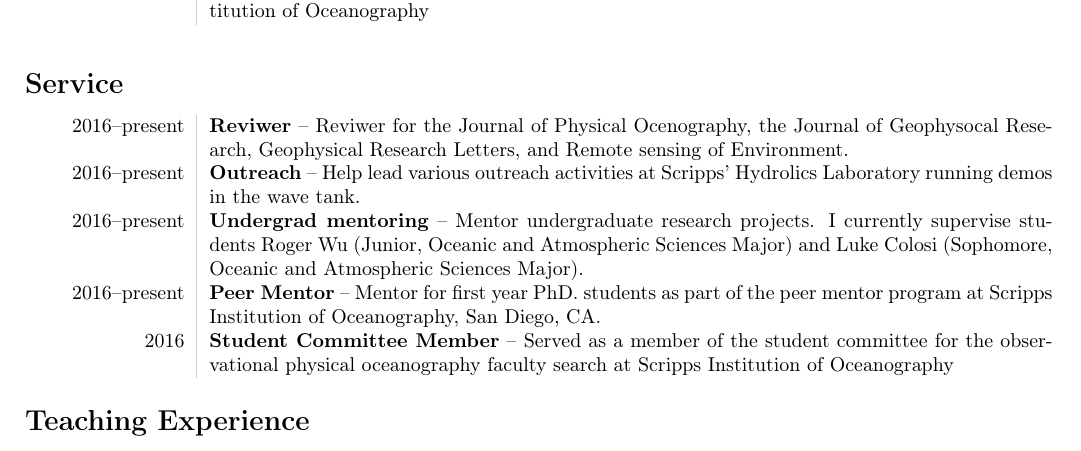
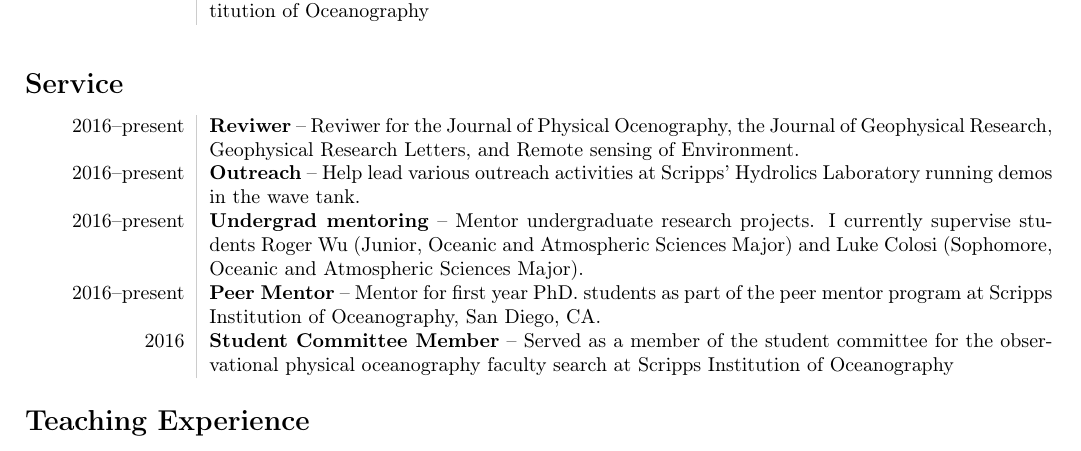
Before and after one commit to biavillas/villasboas_cv, a LaTeX CV (cv_villasboas.tex): part of page 2 of 3, cut so that both start at the same text. Compiled offline with pdfLaTeX.

Commit message:
fixes typo

```diff
--- a/cv_villasboas.tex
+++ b/cv_villasboas.tex
@@ -117,7 +117,7 @@ on the dynamics of well-mixed estuaries.\\
 \vspace{.3cm}
 \section*{Service}
 \begin{tabular}{L!{\VRule}R}
-2016--present & \textbf{Reviwer} -- Reviwer for the Journal of Physical Ocenography, the Journal of Geophysocal Research, Geophysical Research Letters, and Remote sensing of Environment.\\[5pt]
+2016--present & \textbf{Reviwer} -- Reviwer for the Journal of Physical Ocenography, the Journal of Geophysical Research, Geophysical Research Letters, and Remote sensing of Environment.\\[5pt]
 
 2016--present & \textbf{Outreach} -- Help lead various outreach activities at Scripps' Hydrolics Laboratory running demos in the wave tank.\\[5pt]
 
```
Also changed, not shown: cv_villasboas.pdf.
